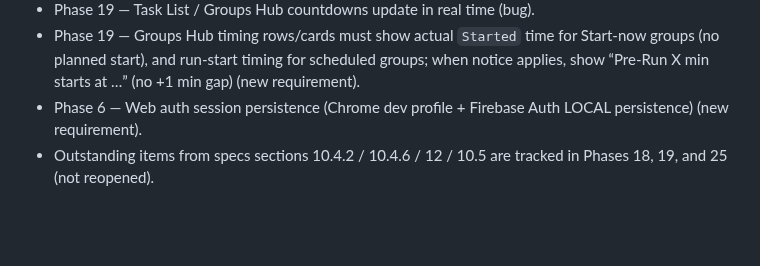
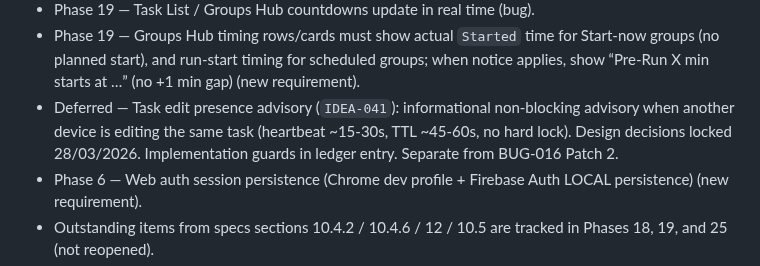
Before and after one commit to marcdevelopez/focus-interval, a Markdown page: docs/roadmap.md, the part around the change. Rendered like a GitHub page; blank space fills up the shorter version.

```diff
--- a/docs/roadmap.md
+++ b/docs/roadmap.md
@@ -511,6 +511,7 @@ NOTE: TimerScreen already depends on the ViewModel (no local timer/demo config).
 - Phase 19 — Groups Hub: sticky “Go to Task List” CTA (regression).
 - Phase 19 — Task List / Groups Hub countdowns update in real time (bug).
 - Phase 19 — Groups Hub timing rows/cards must show actual `Started` time for Start-now groups (no planned start), and run-start timing for scheduled groups; when notice applies, show “Pre-Run X min starts at …” (no +1 min gap) (new requirement).
+- Deferred — Task edit presence advisory (`IDEA-041`): informational non-blocking advisory when another device is editing the same task (heartbeat ~15-30s, TTL ~45-60s, no hard lock). Design decisions locked 28/03/2026. Implementation guards in ledger entry. Separate from BUG-016 Patch 2.
 - Phase 6 — Web auth session persistence (Chrome dev profile + Firebase Auth LOCAL persistence) (new requirement).
 - Outstanding items from specs sections 10.4.2 / 10.4.6 / 12 / 10.5 are tracked in Phases 18, 19, and 25 (not reopened).
 - Rule: if any previously completed phase is missing required behavior, list it here and resolve it before continuing in normal phase order.
```
Also changed, not shown: docs/validation/validation_ledger.md (+1 -0 lines).
